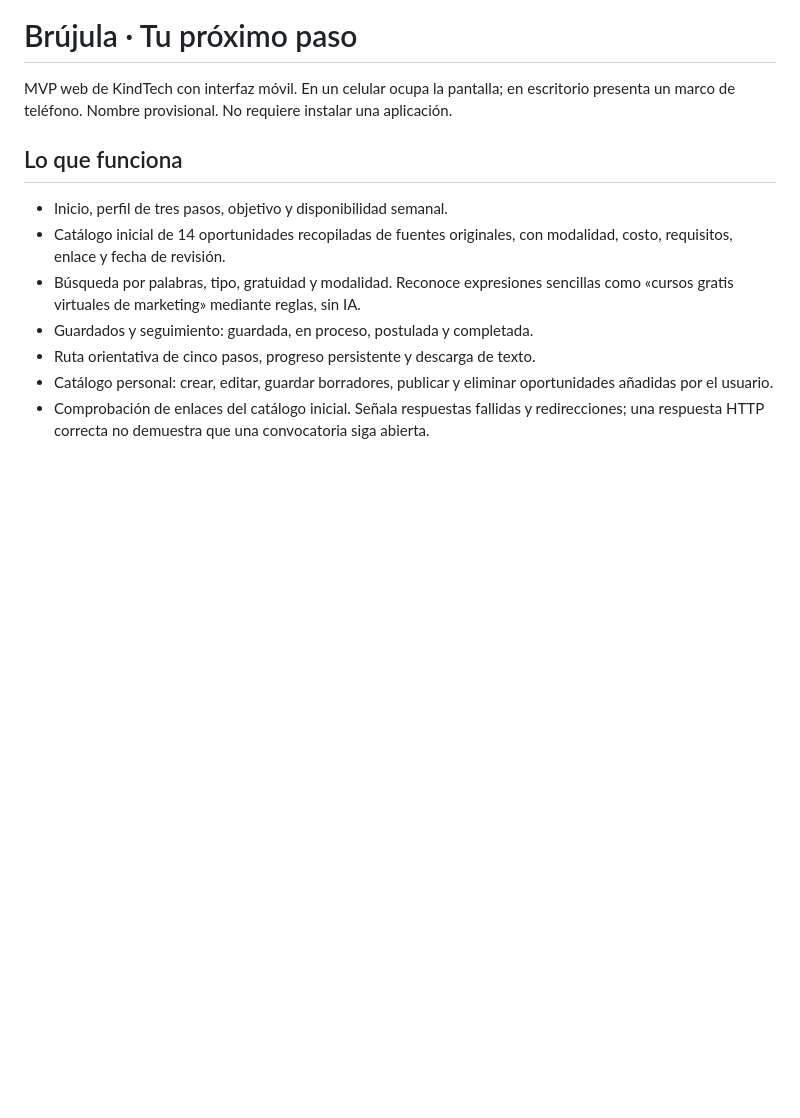
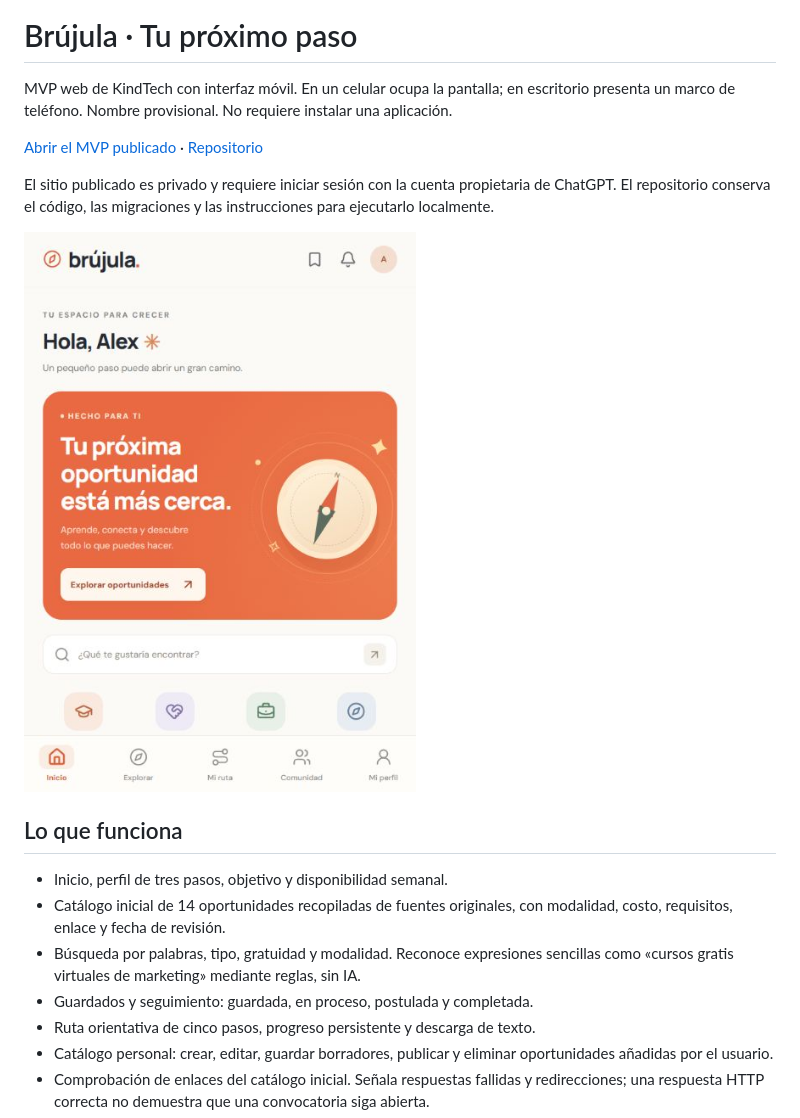
Before and after one commit to Alejandro-Castillo-eng/brujula-kindtech, a Markdown page: README.md, the part around the change. Rendered like a GitHub page; pictures changed too: docs/brujula-movil.jpg (added); blank space fills up the shorter version.

Commit message:
Documentar acceso al MVP y añadir vista móvil

```diff
--- a/README.md
+++ b/README.md
@@ -1,6 +1,12 @@
 # Brújula · Tu próximo paso
 
 MVP web de KindTech con interfaz móvil. En un celular ocupa la pantalla; en escritorio presenta un marco de teléfono. Nombre provisional. No requiere instalar una aplicación.
+
+[Abrir el MVP publicado](https://brujula-kindtech-2026.josealejandroc448327.chatgpt.site/) · [Repositorio](https://github.com/Alejandro-Castillo-eng/brujula-kindtech)
+
+El sitio publicado es privado y requiere iniciar sesión con la cuenta propietaria de ChatGPT. El repositorio conserva el código, las migraciones y las instrucciones para ejecutarlo localmente.
+
+![Vista móvil del MVP con un perfil de prueba](docs/brujula-movil.jpg)
 
 ## Lo que funciona
 
```
